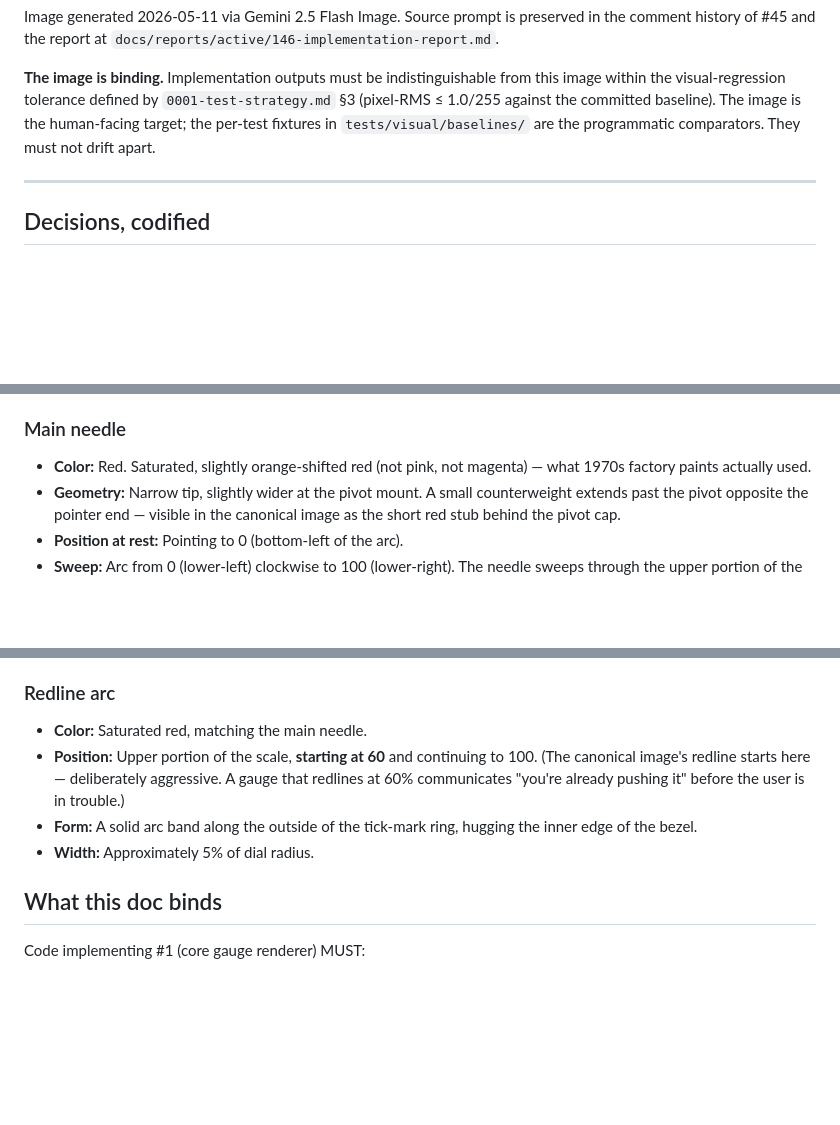
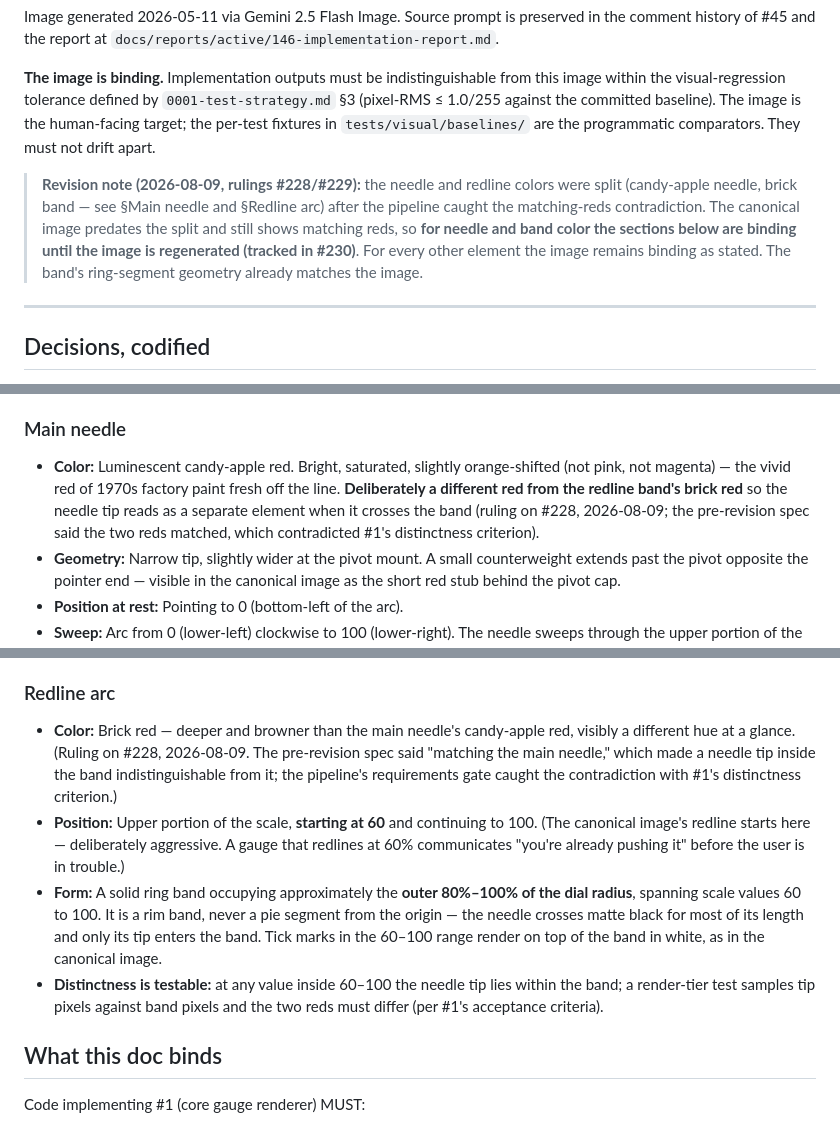
Before and after one commit to martymcenroe/boostgauge, a Markdown page: docs/design/0002-aesthetic-v1-stingray.md, 3 parts joined by grey strips. GitHub-like rendering; blank space fills up the shorter version.

Commit message:
docs: apply the redline rulings — brick band at outer 80-100% radius, candy-apple needle (Closes #228, Closes #229) (#231)
The pipeline's requirements gate caught the doc mandating matching reds
while issue #1 demanded distinctness. Operator ruling: ring band at the
outer 80-100% of dial radius spanning values 60-100 (never a pie
segment), brick red band vs luminescent candy-apple needle, distinctness
verified by a render-tier test at an in-band value. Canonical image color
regen tracked in #230.

Co-authored-by: Claude Fable 5 <noreply@anthropic.com>

```diff
--- a/docs/design/0002-aesthetic-v1-stingray.md
+++ b/docs/design/0002-aesthetic-v1-stingray.md
@@ -27,6 +27,8 @@ The visible target for v1:
 Image generated 2026-05-11 via Gemini 2.5 Flash Image. Source prompt is preserved in the comment history of #45 and the report at `docs/reports/active/146-implementation-report.md`.
 
 **The image is binding.** Implementation outputs must be indistinguishable from this image within the visual-regression tolerance defined by `0001-test-strategy.md` §3 (pixel-RMS ≤ 1.0/255 against the committed baseline). The image is the human-facing target; the per-test fixtures in `tests/visual/baselines/` are the programmatic comparators. They must not drift apart.
+
+> **Revision note (2026-08-09, rulings #228/#229):** the needle and redline colors were split (candy-apple needle, brick band — see §Main needle and §Redline arc) after the pipeline caught the matching-reds contradiction. The canonical image predates the split and still shows matching reds, so **for needle and band color the sections below are binding until the image is regenerated (tracked in #230)**. For every other element the image remains binding as stated. The band's ring-segment geometry already matches the image.
 
 ---
 
@@ -70,7 +72,7 @@ Each subsection lists one visual decision, its value, and its rationale where no
 
 ### Main needle
 
-- **Color:** Red. Saturated, slightly orange-shifted red (not pink, not magenta) — what 1970s factory paints actually used.
+- **Color:** Luminescent candy-apple red. Bright, saturated, slightly orange-shifted (not pink, not magenta) — the vivid red of 1970s factory paint fresh off the line. **Deliberately a different red from the redline band's brick red** so the needle tip reads as a separate element when it crosses the band (ruling on #228, 2026-08-09; the pre-revision spec said the two reds matched, which contradicted #1's distinctness criterion).
 - **Geometry:** Narrow tip, slightly wider at the pivot mount. A small counterweight extends past the pivot opposite the pointer end — visible in the canonical image as the short red stub behind the pivot cap.
 - **Position at rest:** Pointing to 0 (bottom-left of the arc).
 - **Sweep:** Arc from 0 (lower-left) clockwise to 100 (lower-right). The needle sweeps through the upper portion of the dial.
@@ -105,10 +107,10 @@ Per #2 (rendering) consuming #41 (algorithm). Visible only when their `current_p
 
 ### Redline arc
 
-- **Color:** Saturated red, matching the main needle.
+- **Color:** Brick red — deeper and browner than the main needle's candy-apple red, visibly a different hue at a glance. (Ruling on #228, 2026-08-09. The pre-revision spec said "matching the main needle," which made a needle tip inside the band indistinguishable from it; the pipeline's requirements gate caught the contradiction with #1's distinctness criterion.)
 - **Position:** Upper portion of the scale, **starting at 60** and continuing to 100. (The canonical image's redline starts here — deliberately aggressive. A gauge that redlines at 60% communicates "you're already pushing it" before the user is in trouble.)
-- **Form:** A solid arc band along the outside of the tick-mark ring, hugging the inner edge of the bezel.
-- **Width:** Approximately 5% of dial radius.
+- **Form:** A solid ring band occupying approximately the **outer 80%–100% of the dial radius**, spanning scale values 60 to 100. It is a rim band, never a pie segment from the origin — the needle crosses matte black for most of its length and only its tip enters the band. Tick marks in the 60–100 range render on top of the band in white, as in the canonical image.
+- **Distinctness is testable:** at any value inside 60–100 the needle tip lies within the band; a render-tier test samples tip pixels against band pixels and the two reds must differ (per #1's acceptance criteria).
 
 ## What this doc binds
 
```
